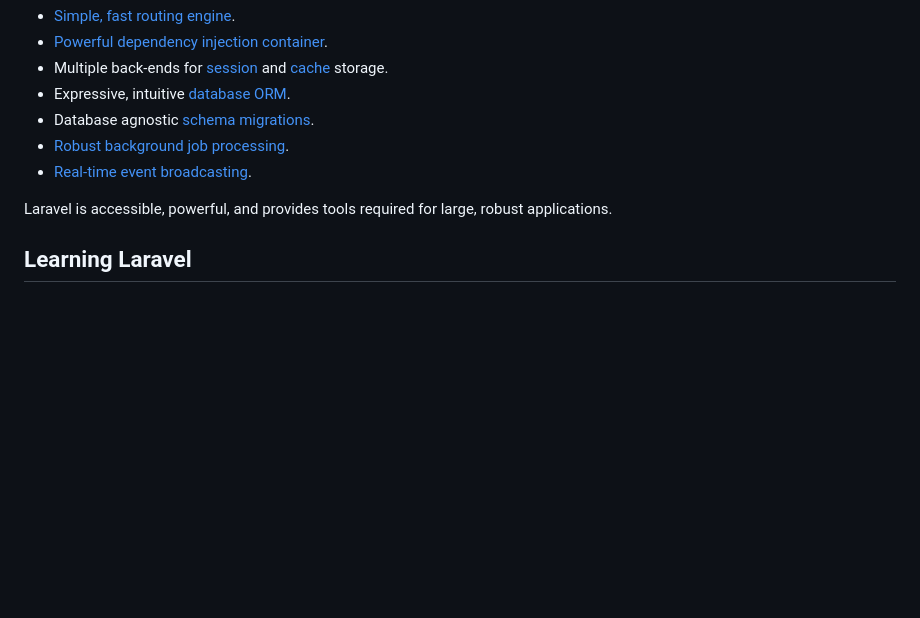
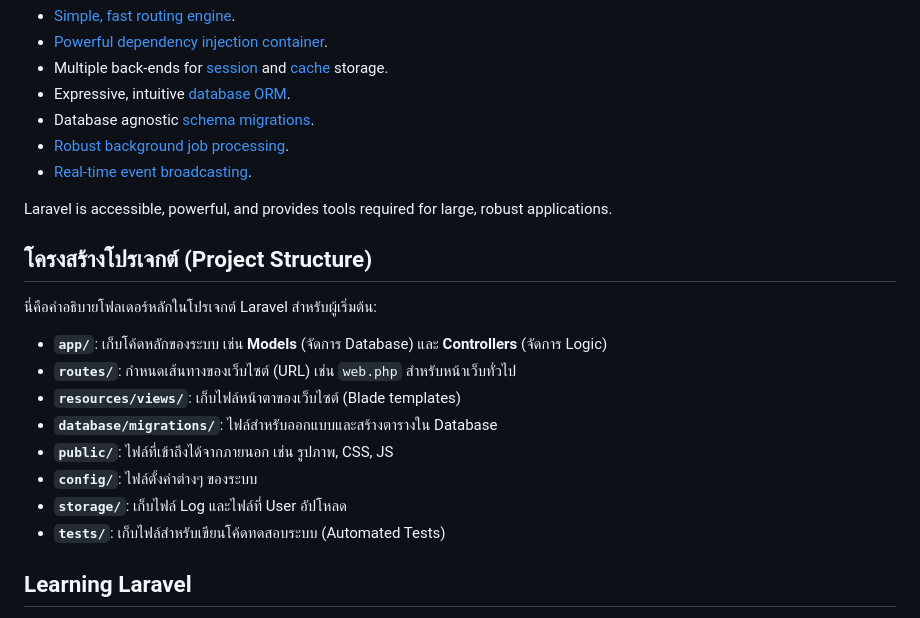
Before and after one commit to Pimwaree-Sethitom/Cooperative-Request-System, a Markdown page: backend/README.md, the part around the change. GitHub-like rendering; blank space fills up the shorter version.

Commit message:
docs: add README.md to backend directory

```diff
--- a/backend/README.md
+++ b/backend/README.md
@@ -20,6 +20,20 @@ Laravel is a web application framework with expressive, elegant syntax. We belie
 - [Real-time event broadcasting](https://laravel.com/docs/broadcasting).
 
 Laravel is accessible, powerful, and provides tools required for large, robust applications.
+
+## โครงสร้างโปรเจกต์ (Project Structure)
+
+นี่คือคำอธิบายโฟลเดอร์หลักในโปรเจกต์ Laravel สำหรับผู้เริ่มต้น:
+
+*   **`app/`**: เก็บโค้ดหลักของระบบ เช่น **Models** (จัดการ Database) และ **Controllers** (จัดการ Logic)
+*   **`routes/`**: กำหนดเส้นทางของเว็บไซต์ (URL) เช่น `web.php` สำหรับหน้าเว็บทั่วไป
+*   **`resources/views/`**: เก็บไฟล์หน้าตาของเว็บไซต์ (Blade templates)
+*   **`database/migrations/`**: ไฟล์สำหรับออกแบบและสร้างตารางใน Database
+*   **`public/`**: ไฟล์ที่เข้าถึงได้จากภายนอก เช่น รูปภาพ, CSS, JS
+*   **`config/`**: ไฟล์ตั้งค่าต่างๆ ของระบบ
+*   **`storage/`**: เก็บไฟล์ Log และไฟล์ที่ User อัปโหลด
+*   **`tests/`**: เก็บไฟล์สำหรับเขียนโค้ดทดสอบระบบ (Automated Tests)
+
 
 ## Learning Laravel
 
```
